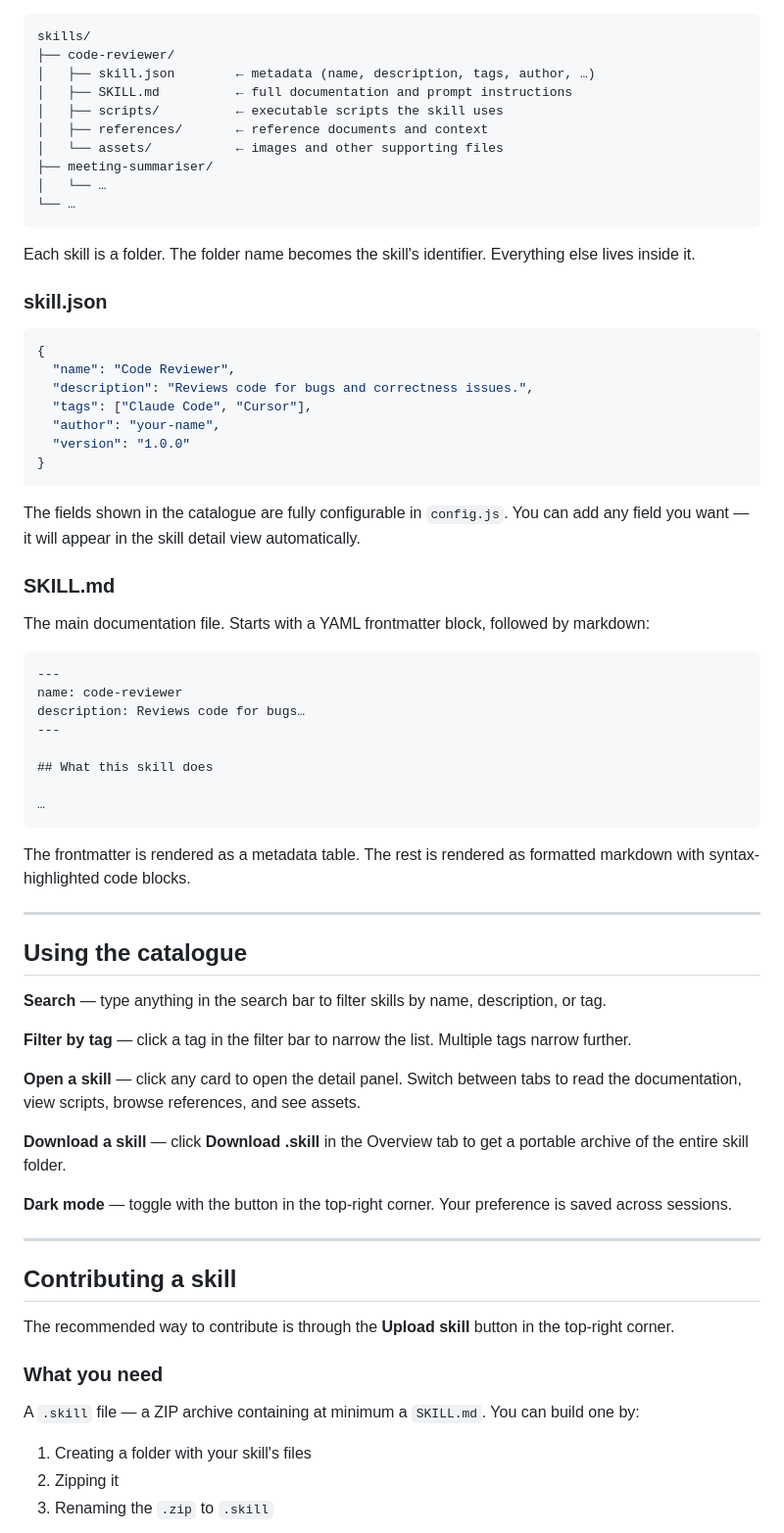
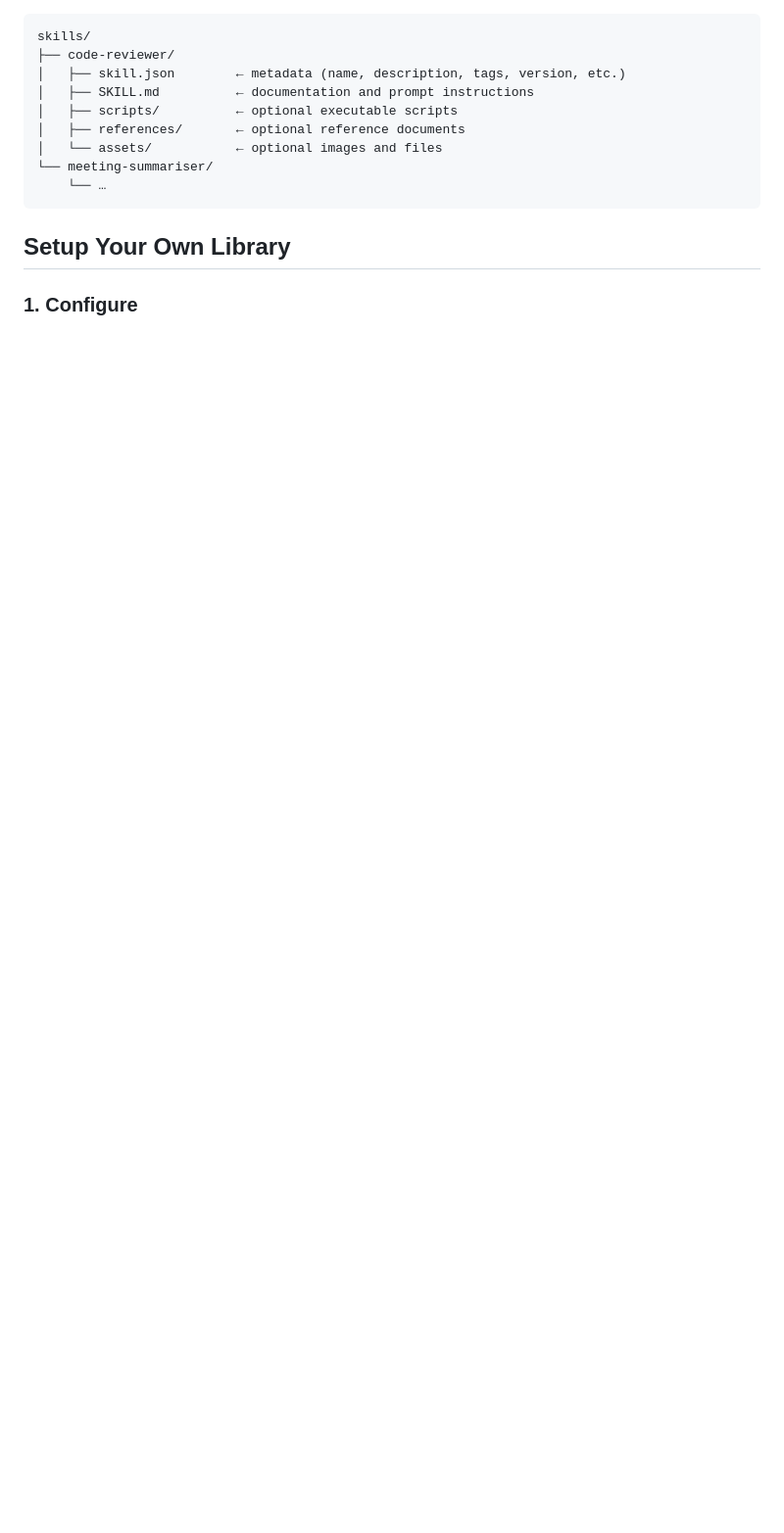
Before and after one commit to leifbraeg/skills-test, a Markdown page: README.md, the part around one of its changes. Shown at 98% size. Drawn GitHub-style; blank space fills up the shorter version.

````diff
--- a/README.md
+++ b/README.md
@@ -58,74 +41,16 @@ The scan results are displayed in the skill detail view showing:
 ```
 skills/
 ├── code-reviewer/
-│   ├── skill.json        ← metadata (name, description, tags, author, …)
-│   ├── SKILL.md          ← full documentation and prompt instructions
-│   ├── scripts/          ← executable scripts the skill uses
-│   ├── references/       ← reference documents and context
-│   └── assets/           ← images and other supporting files
-├── meeting-summariser/
-│   └── …
-└── …
+│   ├── skill.json        ← metadata (name, description, tags, version, etc.)
+│   ├── SKILL.md          ← documentation and prompt instructions
+│   ├── scripts/          ← optional executable scripts
+│   ├── references/       ← optional reference documents
+│   └── assets/           ← optional images and files
+└── meeting-summariser/
+    └── …
 ```
 
-Each skill is a folder. The folder name becomes the skill's identifier. Everything else lives inside it.
+## Setup Your Own Library
 
-### skill.json
+### 1. Configure
 
-```json
-{
-  "name": "Code Reviewer",
-  "description": "Reviews code for bugs and correctness issues.",
-  "tags": ["Claude Code", "Cursor"],
-  "author": "your-name",
-  "version": "1.0.0"
-}
-```
-
-The fields shown in the catalogue are fully configurable in `config.js`. You can add any field you want — it will appear in the skill detail view automatically.
-
-### SKILL.md
-
-The main documentation file. Starts with a YAML frontmatter block, followed by markdown:
-
-```
----
-name: code-reviewer
-description: Reviews code for bugs…
----
-
-## What this skill does
-
-…
-```
-
-The frontmatter is rendered as a metadata table. The rest is rendered as formatted markdown with syntax-highlighted code blocks.
-
----
-
-## Using the catalogue
-
-**Search** — type anything in the search bar to filter skills by name, description, or tag.
-
-**Filter by tag** — click a tag in the filter bar to narrow the list. Multiple tags narrow further.
-
-**Open a skill** — click any card to open the detail panel. Switch between tabs to read the documentation, view scripts, browse references, and see assets.
-
-**Download a skill** — click **Download .skill** in the Overview tab to get a portable archive of the entire skill folder.
-
-**Dark mode** — toggle with the button in the top-right corner. Your preference is saved across sessions.
-
----
-
-## Contributing a skill
-
-The recommended way to contribute is through the **Upload skill** button in the top-right corner.
-
-### What you need
-
-A `.skill` file — a ZIP archive containing at minimum a `SKILL.md`. You can build one by:
-
-1. Creating a folder with your skill's files
-2. Zipping it
-3. Renaming the `.zip` to `.skill`
-
````
Also changed, not shown: other parts of README.md (+46 -100 lines).
